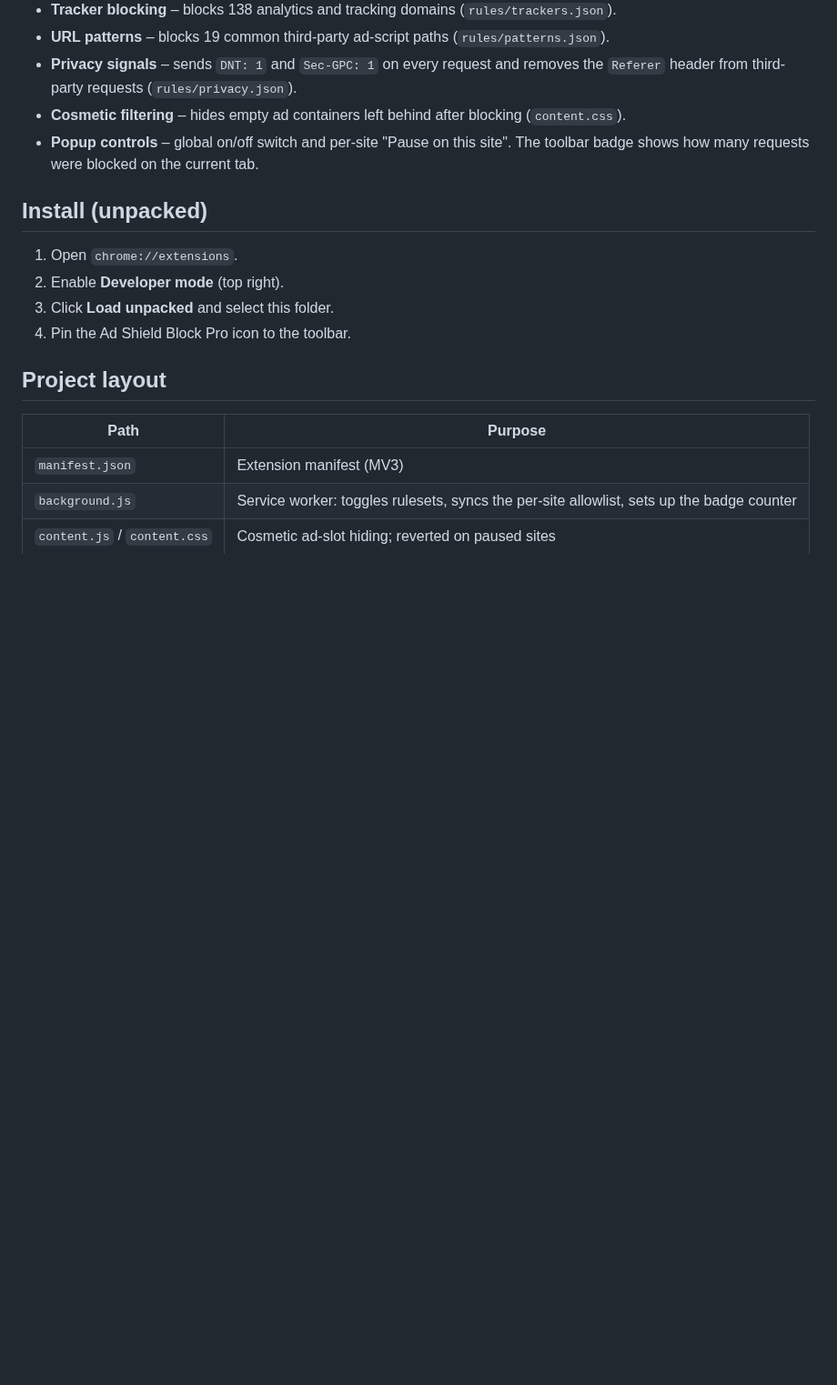
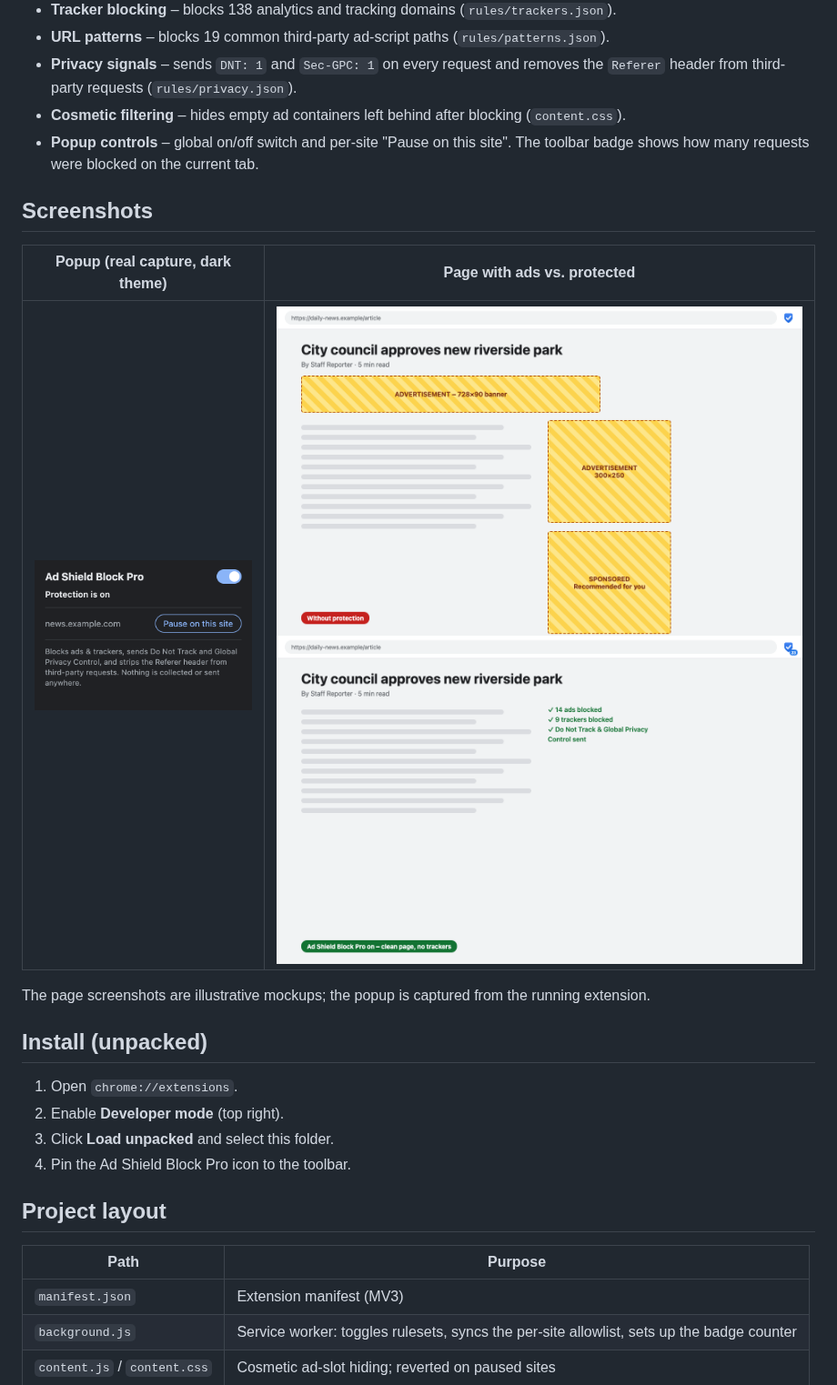
Before and after one commit to mudasirahanger/ad-shield-block-pro, a Markdown page: README.md, the part around the change. Shown at 91% size. GitHub-like rendering; pictures changed too: store-assets/popup-real.png (added); blank space fills up the shorter version.

Commit message:
Add screenshots to README

```diff
--- a/README.md
+++ b/README.md
@@ -12,6 +12,14 @@ Version 1.0 · Developer: Mudasir Ahanger
 - **Privacy signals** – sends `DNT: 1` and `Sec-GPC: 1` on every request and removes the `Referer` header from third-party requests (`rules/privacy.json`).
 - **Cosmetic filtering** – hides empty ad containers left behind after blocking (`content.css`).
 - **Popup controls** – global on/off switch and per-site "Pause on this site". The toolbar badge shows how many requests were blocked on the current tab.
+
+## Screenshots
+
+| Popup (real capture, dark theme) | Page with ads vs. protected |
+|---|---|
+| ![Popup](store-assets/popup-real.png) | ![Without protection](store-assets/screenshot-1.png) ![With protection](store-assets/screenshot-2.png) |
+
+The page screenshots are illustrative mockups; the popup is captured from the running extension.
 
 ## Install (unpacked)
 
```
